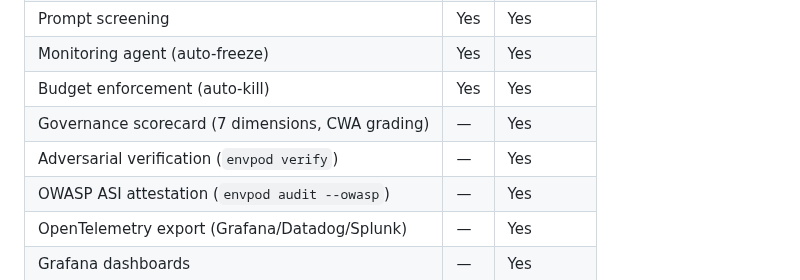
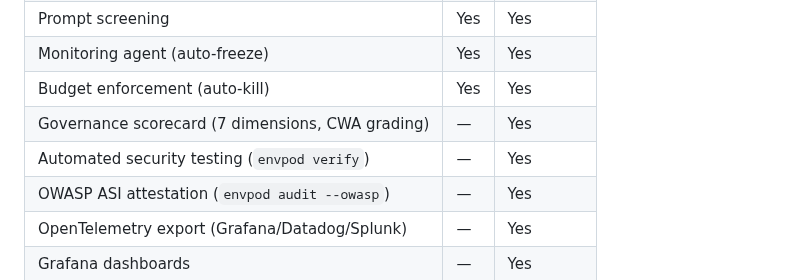
Before and after one commit to markamo/envpod-oss, a Markdown page: docs/CE-VS-PREMIUM.md, the part around the change. GitHub-like rendering.

Commit message:
Update CE vs Premium: clearer security testing language

```diff
--- a/docs/CE-VS-PREMIUM.md
+++ b/docs/CE-VS-PREMIUM.md
@@ -125,7 +125,7 @@ Premium adds identity, policy intelligence, fleet orchestration, and advanced mo
 | Monitoring agent (auto-freeze) | Yes | Yes |
 | Budget enforcement (auto-kill) | Yes | Yes |
 | Governance scorecard (7 dimensions, CWA grading) | — | Yes |
-| Adversarial verification (`envpod verify`) | — | Yes |
+| Automated security testing (`envpod verify`) | — | Yes |
 | OWASP ASI attestation (`envpod audit --owasp`) | — | Yes |
 | OpenTelemetry export (Grafana/Datadog/Splunk) | — | Yes |
 | Grafana dashboards | — | Yes |
```
